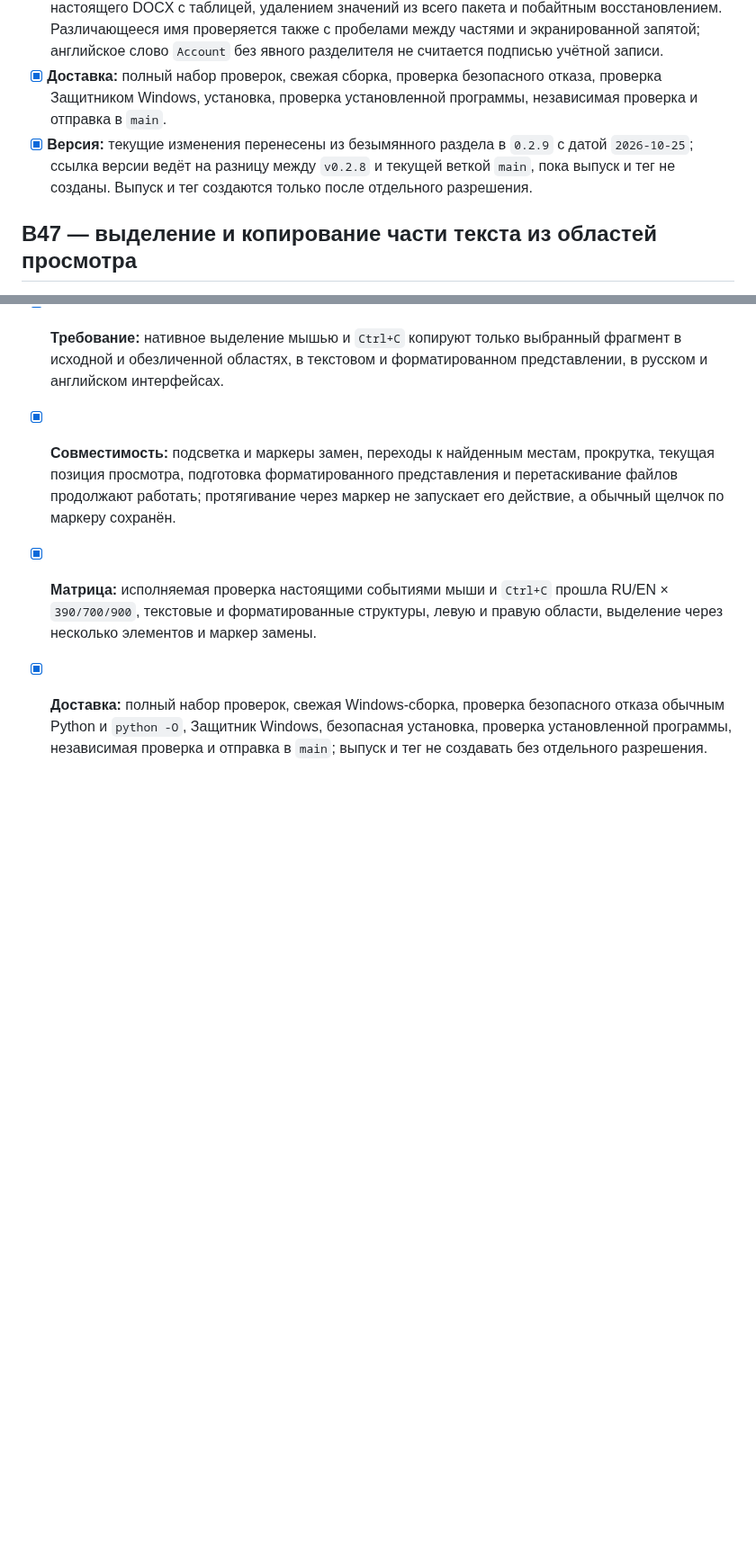
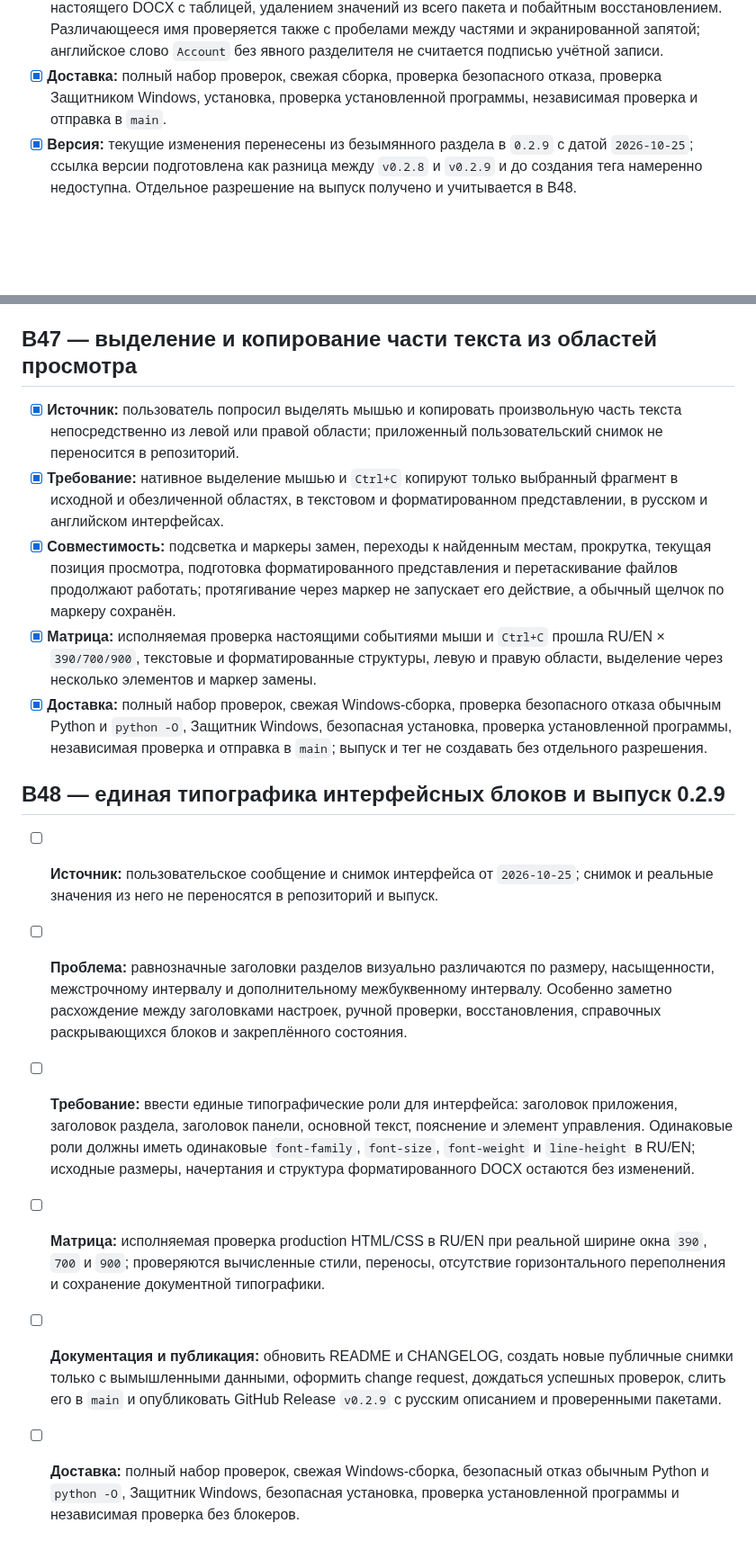
Before and after one commit to onv83/LocalAnonymizer, a Markdown page: docs/verification-backlog-2026-10-18.md, 2 parts joined by grey strips. Shown at 90% size. GitHub-like rendering; blank space fills up the shorter version.

```diff
--- a/docs/verification-backlog-2026-10-18.md
+++ b/docs/verification-backlog-2026-10-18.md
@@ -310,7 +310,7 @@
 - [x] **Причина:** правило учётной записи не допускало служебную границу между ячейками DOCX; у `DN` был более низкий приоритет, чем у вложенного домена, поэтому цельное совпадение отбрасывалось.
 - [x] **Проверка исходников:** добавлены синтетические проверки движка, выключения категорий и настоящего DOCX с таблицей, удалением значений из всего пакета и побайтным восстановлением. Различающееся имя проверяется также с пробелами между частями и экранированной запятой; английское слово `Account` без явного разделителя не считается подписью учётной записи.
 - [x] **Доставка:** полный набор проверок, свежая сборка, проверка безопасного отказа, проверка Защитником Windows, установка, проверка установленной программы, независимая проверка и отправка в `main`.
-- [x] **Версия:** текущие изменения перенесены из безымянного раздела в `0.2.9` с датой `2026-10-25`; ссылка версии ведёт на разницу между `v0.2.8` и текущей веткой `main`, пока выпуск и тег не созданы. Выпуск и тег создаются только после отдельного разрешения.
+- [x] **Версия:** текущие изменения перенесены из безымянного раздела в `0.2.9` с датой `2026-10-25`; ссылка версии подготовлена как разница между `v0.2.8` и `v0.2.9` и до создания тега намеренно недоступна. Отдельное разрешение на выпуск получено и учитывается в B48.
 
 ## B47 — выделение и копирование части текста из областей просмотра
 
@@ -319,3 +319,12 @@
 - [x] **Совместимость:** подсветка и маркеры замен, переходы к найденным местам, прокрутка, текущая позиция просмотра, подготовка форматированного представления и перетаскивание файлов продолжают работать; протягивание через маркер не запускает его действие, а обычный щелчок по маркеру сохранён.
 - [x] **Матрица:** исполняемая проверка настоящими событиями мыши и `Ctrl+C` прошла RU/EN × `390/700/900`, текстовые и форматированные структуры, левую и правую области, выделение через несколько элементов и маркер замены.
 - [x] **Доставка:** полный набор проверок, свежая Windows-сборка, проверка безопасного отказа обычным Python и `python -O`, Защитник Windows, безопасная установка, проверка установленной программы, независимая проверка и отправка в `main`; выпуск и тег не создавать без отдельного разрешения.
+
+## B48 — единая типографика интерфейсных блоков и выпуск 0.2.9
+
+- [ ] **Источник:** пользовательское сообщение и снимок интерфейса от `2026-10-25`; снимок и реальные значения из него не переносятся в репозиторий и выпуск.
+- [ ] **Проблема:** равнозначные заголовки разделов визуально различаются по размеру, насыщенности, межстрочному интервалу и дополнительному межбуквенному интервалу. Особенно заметно расхождение между заголовками настроек, ручной проверки, восстановления, справочных раскрывающихся блоков и закреплённого состояния.
+- [ ] **Требование:** ввести единые типографические роли для интерфейса: заголовок приложения, заголовок раздела, заголовок панели, основной текст, пояснение и элемент управления. Одинаковые роли должны иметь одинаковые `font-family`, `font-size`, `font-weight` и `line-height` в RU/EN; исходные размеры, начертания и структура форматированного DOCX остаются без изменений.
+- [ ] **Матрица:** исполняемая проверка production HTML/CSS в RU/EN при реальной ширине окна `390`, `700` и `900`; проверяются вычисленные стили, переносы, отсутствие горизонтального переполнения и сохранение документной типографики.
+- [ ] **Документация и публикация:** обновить README и CHANGELOG, создать новые публичные снимки только с вымышленными данными, оформить change request, дождаться успешных проверок, слить его в `main` и опубликовать GitHub Release `v0.2.9` с русским описанием и проверенными пакетами.
+- [ ] **Доставка:** полный набор проверок, свежая Windows-сборка, безопасный отказ обычным Python и `python -O`, Защитник Windows, безопасная установка, проверка установленной программы и независимая проверка без блокеров.
```
Also changed, not shown: CHANGELOG.md (+4 -2 lines), README.md (+8 -6 lines), docs/images/local-anonymizer-en.png, docs/images/local-anonymizer-ru.png, 5 other files.
